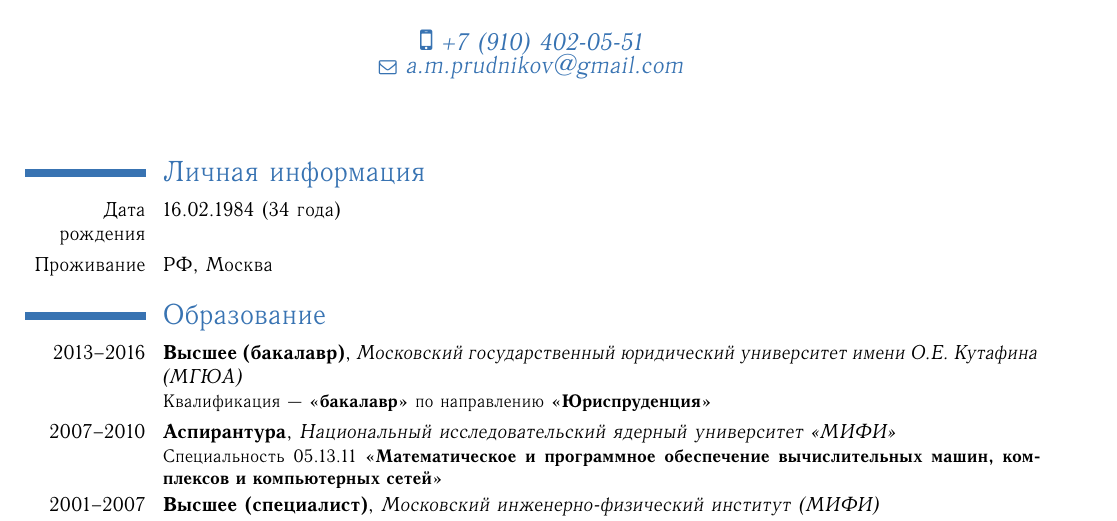
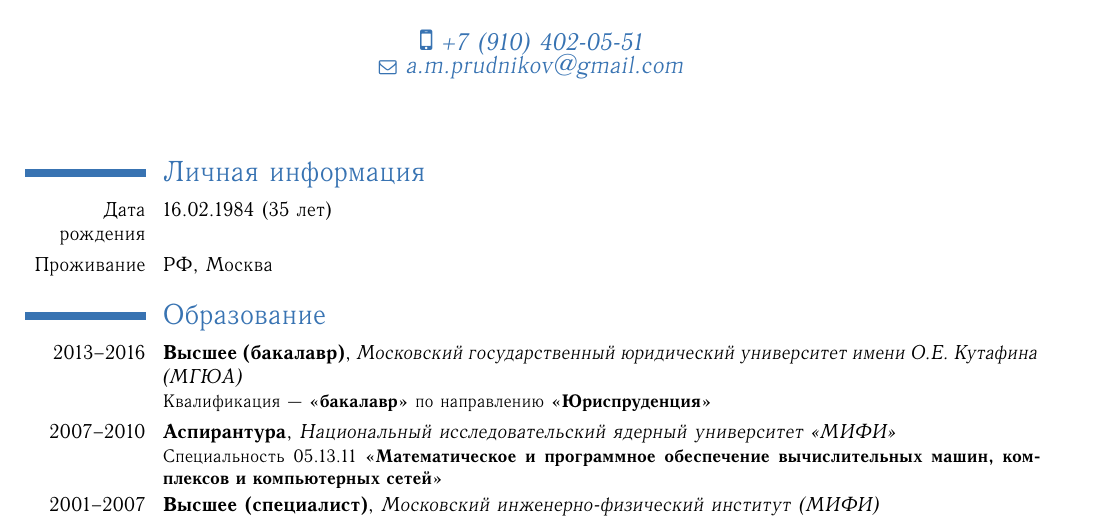
Before and after one commit to mitring/cv, a LaTeX CV (prudnikov_cv_ru.tex, which reads pers_ru.tex): part of page 1 of 5, cut so that both start at the same text. The pictures show the PDF file prudnikov_cv_ru.pdf that the author committed with the source.

Commit message:
Update age

```diff
--- a/pers_ru.tex
+++ b/pers_ru.tex
@@ -1,3 +1,3 @@
 \section{Личная информация}
-\cvitem{Дата рождения}{16.02.1984 (34 года)}
+\cvitem{Дата рождения}{16.02.1984 (35 лет)}
 \cvitem{Проживание}{РФ, Москва}
```
Also changed, not shown: pers_en.tex (+1 -1 lines), prudnikov_cv_en.pdf, prudnikov_cv_ru.pdf.
